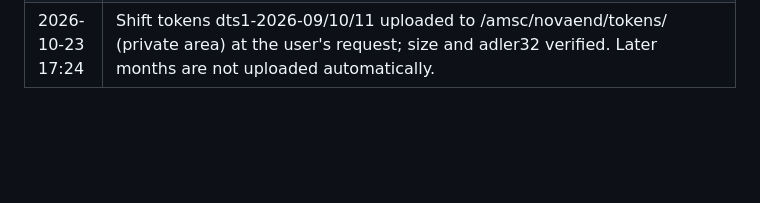
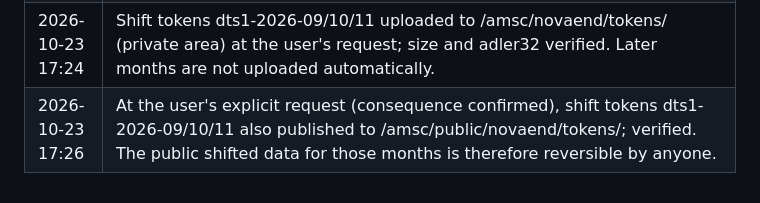
Before and after one commit to NovaDAQ/DARPA-SpillServer, a Markdown page: docs/deployment/GATEWAY_DEPLOYMENT_PLAN.md, the part around the change. GitHub-like rendering; blank space fills up the shorter version.

Commit message:
Gateway plan: shift tokens published to the public area (user decision)
Co-Authored-By: Claude Opus 5.5 <noreply@anthropic.com>

```diff
--- a/docs/deployment/GATEWAY_DEPLOYMENT_PLAN.md
+++ b/docs/deployment/GATEWAY_DEPLOYMENT_PLAN.md
@@ -176,3 +176,4 @@ cron (novadaq)
 | 2026-10-23 16:12 | 15:10 hourly also gave up (the 09-25 day held the lock to 15:47). 1.5.2: dump-lock wait is now `locks.dump_wait`; gateway set to 3900 s (> one backfill day). Deployed; applies from the 17:10 run. Today 13:00+ hours are queued in the catch-up window. |
 | 2026-10-23 16:40 | Backfill stopped at the user's request (driver, run and dump killed by PID; no .part left). 16:10 hourly then caught up 13:00–15:00. 1,992 files raw-uploaded, 1,896 public; 0 errors. |
 | 2026-10-23 17:24 | Shift tokens dts1-2026-09/10/11 uploaded to /amsc/novaend/tokens/ (private area) at the user's request; size and adler32 verified. Later months are not uploaded automatically. |
+| 2026-10-23 17:26 | At the user's explicit request (consequence confirmed), shift tokens dts1-2026-09/10/11 also published to /amsc/public/novaend/tokens/; verified. The public shifted data for those months is therefore reversible by anyone. |
```
